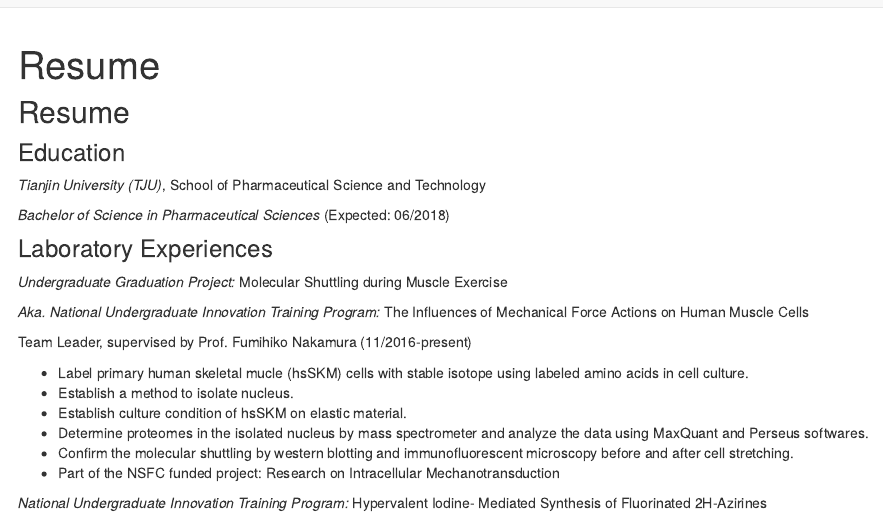
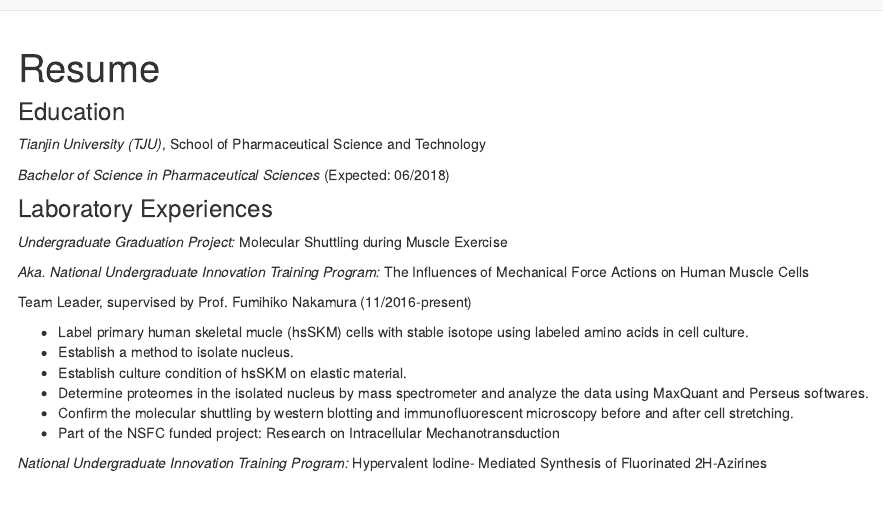
Before and after one commit to PeteWang68/p8105_hw4_zw2541.github.io, an R Markdown document (resume.Rmd): the page in a window 1100 px wide, from its top. Rendered offline with R 4.5, knitr and Pandoc, with nearby package versions.

Commit message:
change some text on the resume page.

```diff
--- a/resume.Rmd
+++ b/resume.Rmd
@@ -1,7 +1,6 @@
 ---
 title: "Resume"
 ---
-## Resume
 
 ### Education
 
```
Also changed, not shown: resume.html.
